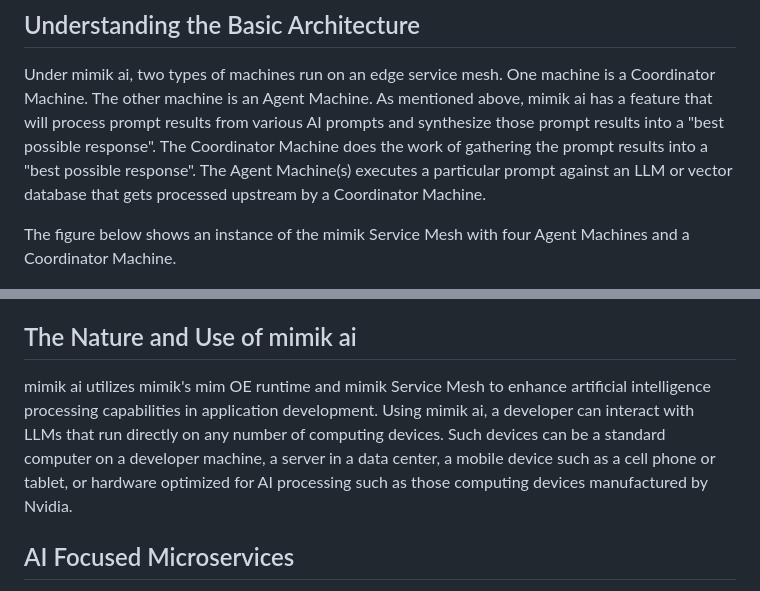
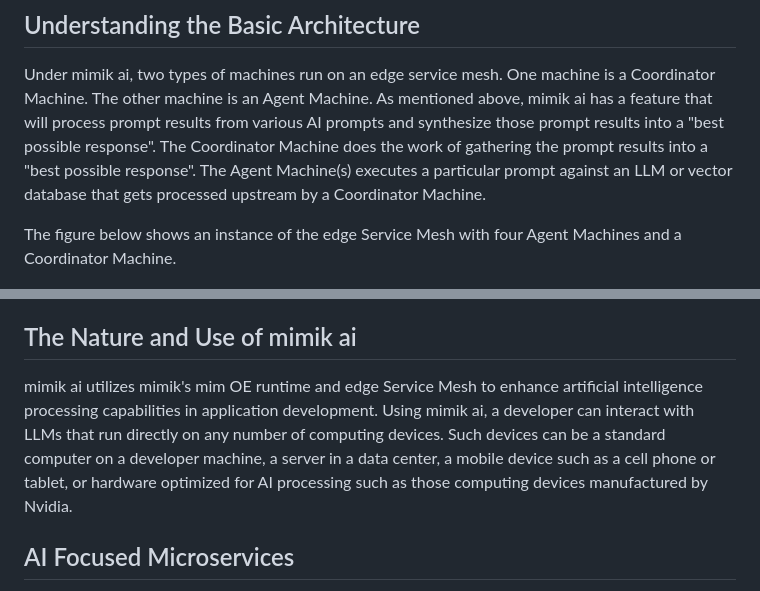
Before and after one commit to mimik-ai/mimik-ai-developer-guide, a Markdown page: readme.md, 2 parts joined by grey strips. Rendered like a GitHub page.

```diff
--- a/readme.md
+++ b/readme.md
@@ -89,7 +89,7 @@ The main benefits are:
 
 Under mimik ai, two types of machines run on an edge service mesh. One machine is a Coordinator Machine. The  other machine is an Agent Machine. As mentioned above, mimik ai has a feature that will process prompt results from various AI prompts and synthesize those prompt results into a "best possible response". The Coordinator Machine does the work of gathering the prompt results into a "best possible response". The Agent Machine(s) executes a particular prompt against an LLM or vector database that gets processed upstream by a Coordinator Machine.
 
-The figure below shows an instance of the mimik Service Mesh with four Agent Machines and a Coordinator Machine.
+The figure below shows an instance of the edge Service Mesh with four Agent Machines and a Coordinator Machine.
 
 ![Basic Architecture](./images/basic-architecture.png)
 
@@ -101,7 +101,7 @@ A computing device is deemed a Coordinator Machine when it runs the `mAI` micros
 
 ## The Nature and Use of mimik ai
 
-mimik ai utilizes mimik's mim OE runtime and mimik Service Mesh to enhance artificial intelligence processing capabilities in application development. Using mimik ai, a developer can interact with LLMs that run directly on any number of computing devices. Such devices can be a standard computer on a developer machine, a server in a data center, a mobile device such as a cell phone or tablet, or hardware optimized for AI processing such as those computing devices manufactured by Nvidia.
+mimik ai utilizes mimik's mim OE runtime and edge Service Mesh to enhance artificial intelligence processing capabilities in application development. Using mimik ai, a developer can interact with LLMs that run directly on any number of computing devices. Such devices can be a standard computer on a developer machine, a server in a data center, a mobile device such as a cell phone or tablet, or hardware optimized for AI processing such as those computing devices manufactured by Nvidia.
 
 ## AI Focused Microservices
 
```
